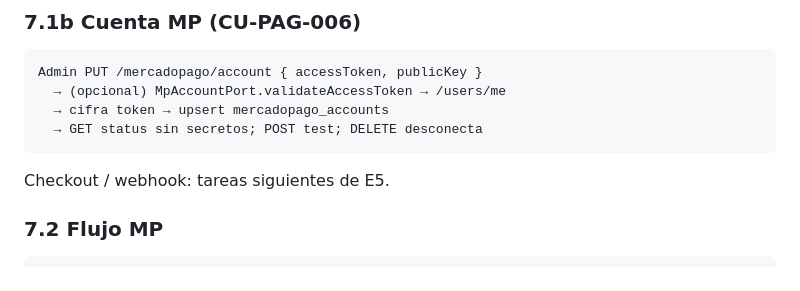
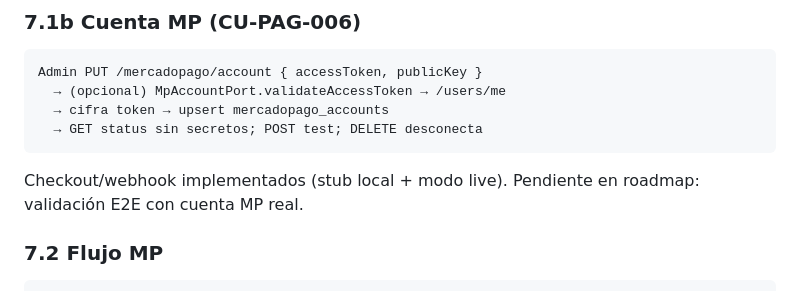
Before and after one commit to LucianoMocchegiani/gym-bro, a Markdown page: docs/06-arquitectura.md, the part around the change. Rendered like a GitHub page.

````diff
--- a/docs/06-arquitectura.md
+++ b/docs/06-arquitectura.md
@@ -193,7 +193,7 @@ Admin PUT /mercadopago/account { accessToken, publicKey }
   → GET status sin secretos; POST test; DELETE desconecta
 ```
 
-Checkout / webhook: tareas siguientes de E5.
+Checkout/webhook implementados (stub local + modo live). Pendiente en roadmap: validación E2E con cuenta MP real.
 
 ### 7.2 Flujo MP
 
````
Also changed, not shown: docs/11-roadmap-mvp.md (+5 -0 lines).
